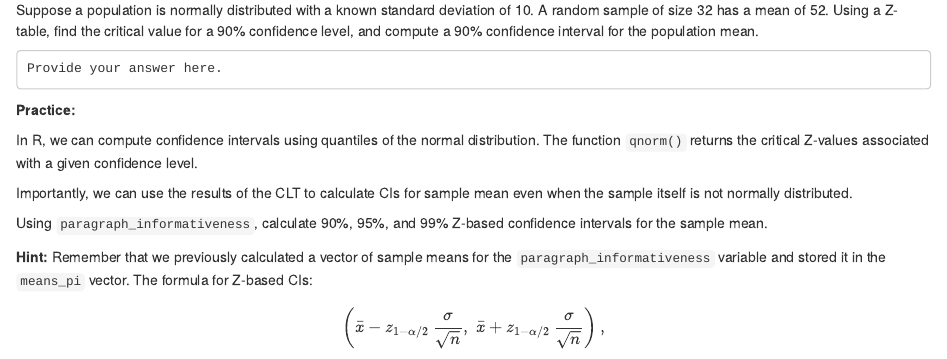
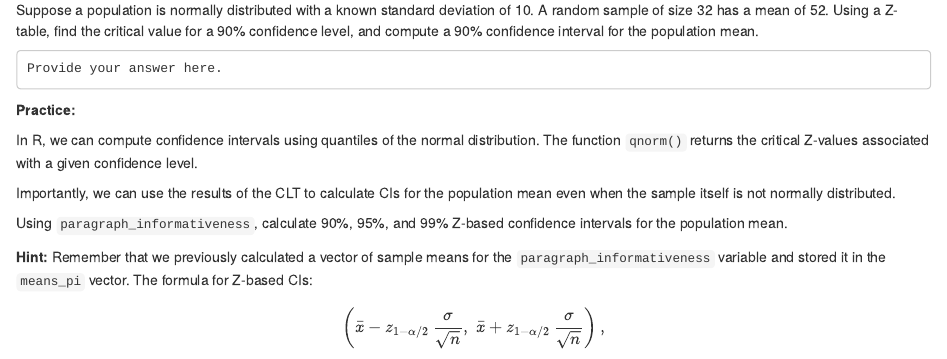
Before and after one commit to paul-rottger/aas-2026-public, an R Markdown document (week2/tutorial/aas26_week2_tutorial.Rmd): the page in a window 1100 px wide, from 7970 px down. Rendered offline with R 4.5, knitr and Pandoc, with nearby package versions; some code elsewhere in the file could not run offline.

Commit message:
Tutorial Wording Edits

```diff
--- a/week2/tutorial/aas26_week2_tutorial.Rmd
+++ b/week2/tutorial/aas26_week2_tutorial.Rmd
@@ -415,9 +415,9 @@ Provide your answer here.
 
 In R, we can compute confidence intervals using quantiles of the normal distribution. The function `qnorm()` returns the critical Z-values associated with a given confidence level.
 
-Importantly, we can use the results of the CLT to calculate CIs for sample mean even when the sample itself is not normally distributed.
+Importantly, we can use the results of the CLT to calculate CIs for the population mean even when the sample itself is not normally distributed.
 
-Using `paragraph_informativeness`, calculate 90%, 95%, and 99% Z-based confidence intervals for the sample mean.
+Using `paragraph_informativeness`, calculate 90%, 95%, and 99% Z-based confidence intervals for the population mean.
 
 **Hint:** Remember that we previously calculated a vector of sample means for the `paragraph_informativeness` variable and stored it in the `means_pi` vector. The formula for Z-based CIs:
 
```
